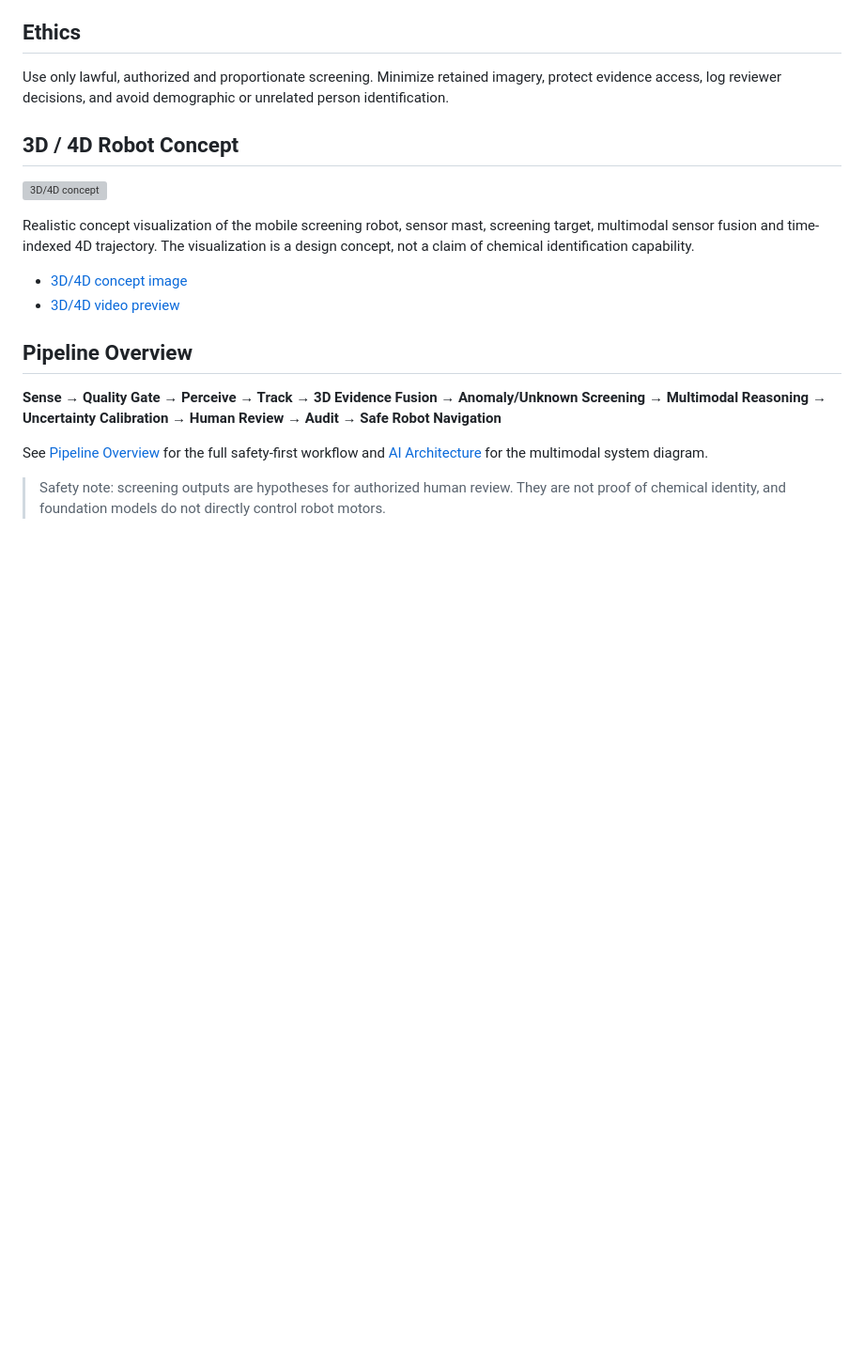
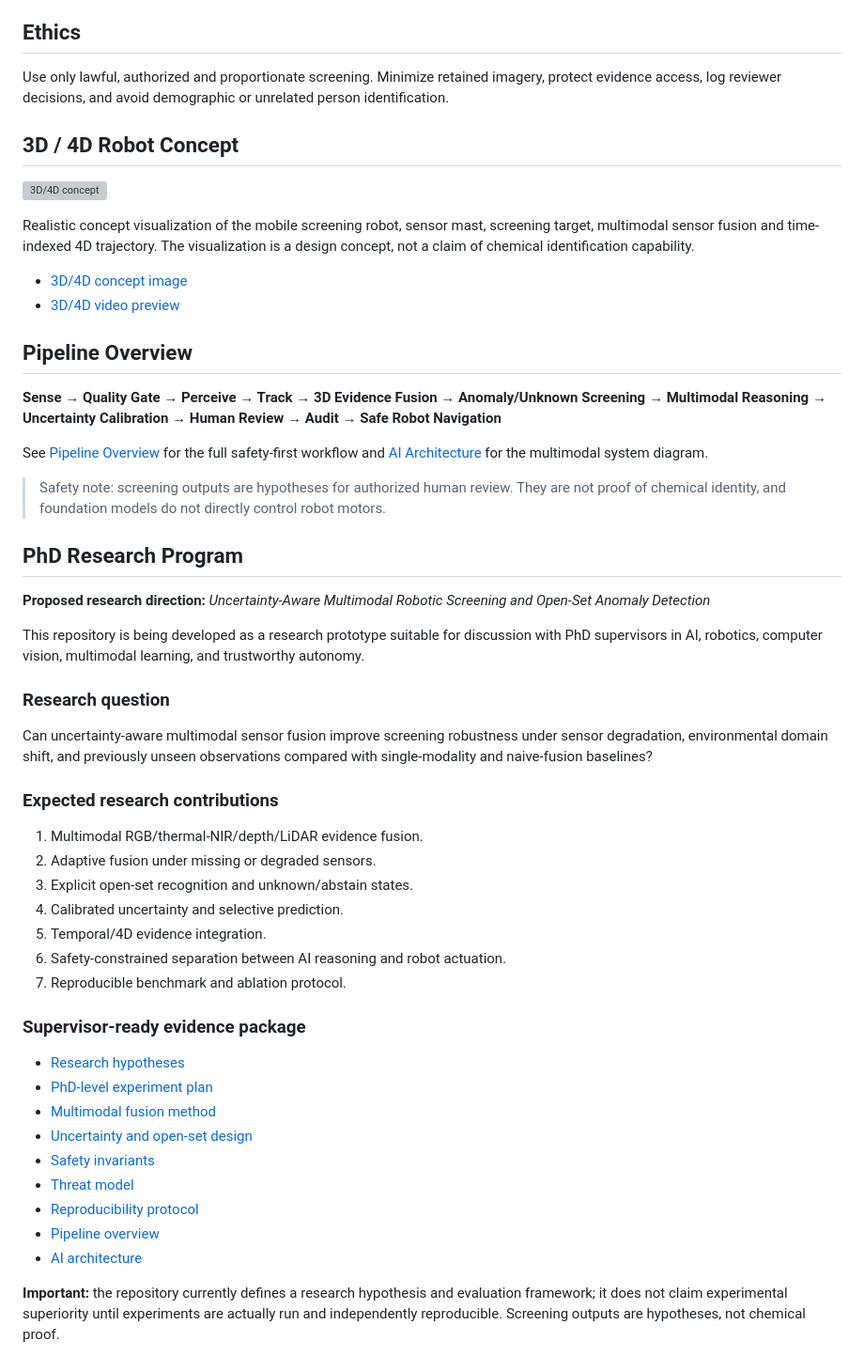
Before and after one commit to Pui89/https-github.com-Pui89-multimodal-narcotics-screening-robot, a Markdown page: README.md, the part around the change. Shown at 94% size. Drawn GitHub-style; blank space fills up the shorter version; grey boxes are pictures that could not be loaded.

Commit message:
research: add supervisor-ready PhD research program

```diff
--- a/README.md
+++ b/README.md
@@ -54,3 +54,38 @@ Realistic concept visualization of the mobile screening robot, sensor mast, scre
 See [Pipeline Overview](docs/PIPELINE_OVERVIEW.md) for the full safety-first workflow and [AI Architecture](docs/AI_ARCHITECTURE.md) for the multimodal system diagram.
 
 > Safety note: screening outputs are hypotheses for authorized human review. They are not proof of chemical identity, and foundation models do not directly control robot motors.
+
+
+## PhD Research Program
+
+**Proposed research direction:** *Uncertainty-Aware Multimodal Robotic Screening and Open-Set Anomaly Detection*
+
+This repository is being developed as a research prototype suitable for discussion with PhD supervisors in AI, robotics, computer vision, multimodal learning, and trustworthy autonomy.
+
+### Research question
+
+Can uncertainty-aware multimodal sensor fusion improve screening robustness under sensor degradation, environmental domain shift, and previously unseen observations compared with single-modality and naive-fusion baselines?
+
+### Expected research contributions
+
+1. Multimodal RGB/thermal-NIR/depth/LiDAR evidence fusion.
+2. Adaptive fusion under missing or degraded sensors.
+3. Explicit open-set recognition and unknown/abstain states.
+4. Calibrated uncertainty and selective prediction.
+5. Temporal/4D evidence integration.
+6. Safety-constrained separation between AI reasoning and robot actuation.
+7. Reproducible benchmark and ablation protocol.
+
+### Supervisor-ready evidence package
+
+- [Research hypotheses](docs/RESEARCH_HYPOTHESES.md)
+- [PhD-level experiment plan](docs/EXPERIMENT_PLAN.md)
+- [Multimodal fusion method](docs/MULTIMODAL_FUSION.md)
+- [Uncertainty and open-set design](docs/UNCERTAINTY_AND_OPEN_SET.md)
+- [Safety invariants](docs/SAFETY_INVARIANTS.md)
+- [Threat model](docs/THREAT_MODEL.md)
+- [Reproducibility protocol](docs/REPRODUCIBILITY.md)
+- [Pipeline overview](docs/PIPELINE_OVERVIEW.md)
+- [AI architecture](docs/AI_ARCHITECTURE.md)
+
+**Important:** the repository currently defines a research hypothesis and evaluation framework; it does not claim experimental superiority until experiments are actually run and independently reproducible. Screening outputs are hypotheses, not chemical proof.
```
